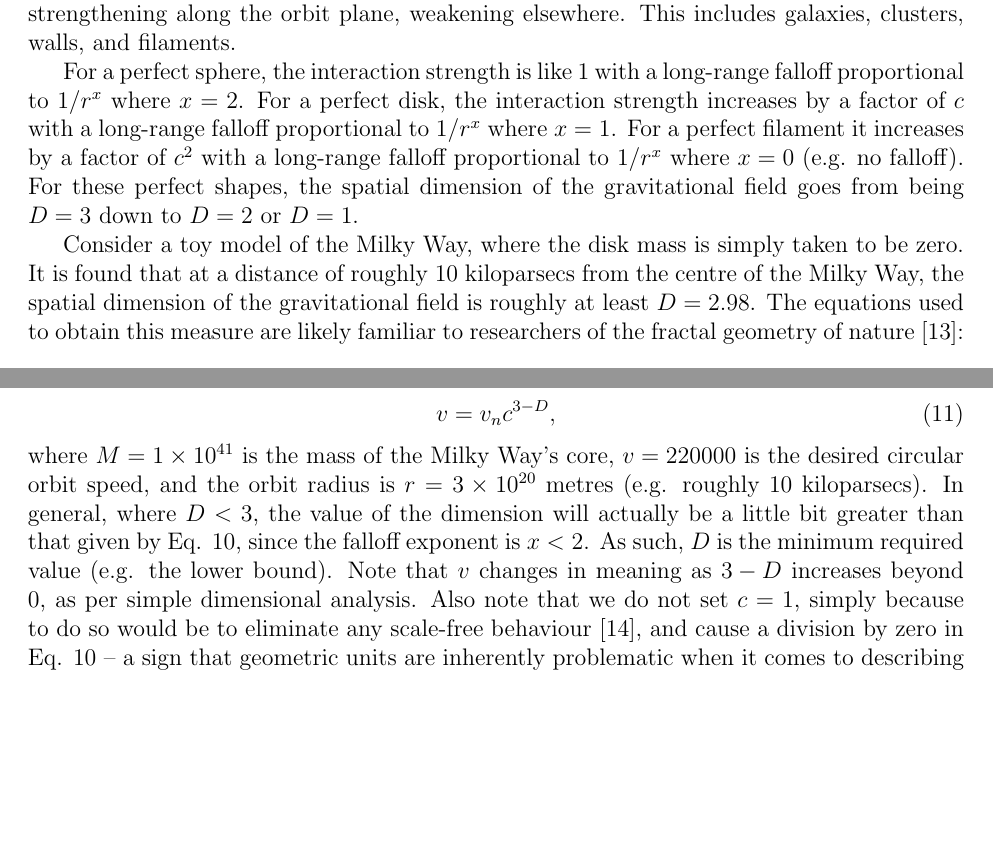
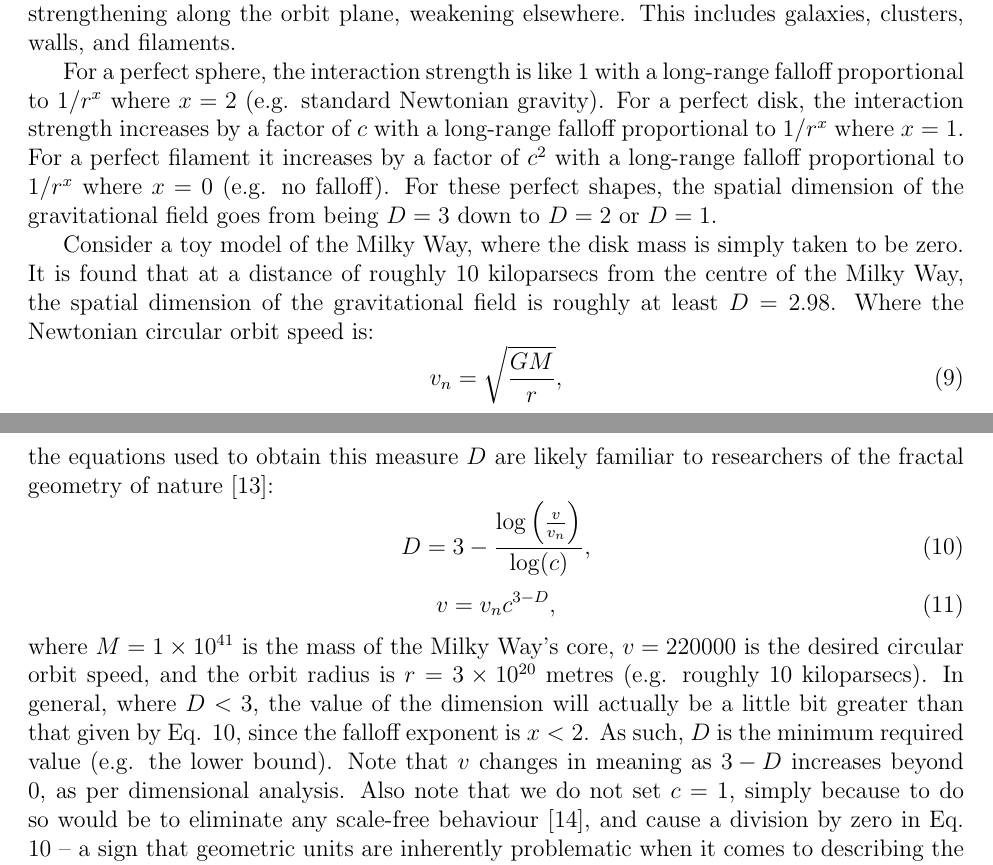
Before and after one commit to sjhalayka/papers, a LaTeX paper (anisotropic gravitation/bezier_escape.tex): two parts of pages 4 and 5 of 8, joined at a grey line, cut so that both start at the same text, the shorter picture padded with empty space. Compiled offline with pdfLaTeX.

Commit message:
Add files via upload

```diff
--- a/anisotropic gravitation/bezier_escape.tex
+++ b/anisotropic gravitation/bezier_escape.tex
@@ -217,19 +217,20 @@ With regard to the flat rotation curve found in galactic dynamics \cite{binney}:
 %In fact, gravitation is anisotropic for all gravitationally bound processes, for there is no such thing as a perfect spherically symmetric, isotropic, homogeneous process (not even a Schwarzschild black hole is perfectly spherically symmetric, because the event horizon is quantized).
 This includes galaxies, clusters, walls, and filaments.
 
-For a perfect sphere, the interaction strength is like $1$ with a long-range falloff proportional to $1/r^x$ where $x = 2$.
+For a perfect sphere, the interaction strength is like $1$ with a long-range falloff proportional to $1/r^x$ where $x = 2$ (e.g. standard Newtonian gravity).
 For a perfect disk, the interaction strength increases by a factor of $c$ with a long-range falloff proportional to $1/r^x$ where $x = 1$.
 For a perfect filament it increases by a factor of $c^2$ with a long-range falloff proportional to $1/r^x$ where $x = 0$ (e.g. no falloff).
 For these perfect shapes, the spatial dimension of the gravitational field goes from being $D = 3$ down to $D = 2$ or $D = 1$.
 
 Consider a toy model of the Milky Way, where the disk mass is simply taken to be zero.
 It is found that at a distance of roughly $10$ kiloparsecs from the centre of the Milky Way, the spatial dimension of the gravitational field is roughly at least $D = 2.98$.
-The equations used to obtain this measure are likely familiar to researchers of the fractal geometry of nature \cite{mandelbrot}:
+Where the Newtonian circular orbit speed is:
 \begin{equation}
 v_n = \sqrt{\frac{GM}{r}},
 \end{equation}
+the equations used to obtain this measure $D$ are likely familiar to researchers of the fractal geometry of nature \cite{mandelbrot}:
 \begin{equation}
-D = 3 - \frac{\log \left(\frac{v}{v_n} \right)}{\log(c)}
+D = 3 - \frac{\log \left(\frac{v}{v_n} \right)}{\log(c)},
 \end{equation}
 \begin{equation}
 v = v_n c^{3 - D},
@@ -237,7 +238,7 @@ v = v_n c^{3 - D},
 where $M = 1 \times 10^{41}$ is the mass of the Milky Way's core, $v = 220000$ is the desired circular orbit speed, and the orbit radius is $r = 3 \times 10^{20}$ metres (e.g. roughly $10$ kiloparsecs).
 In general, where $D < 3$, the value of the dimension will actually be a little bit greater than that given by Eq. 10, since the falloff exponent is $x < 2$.
 As such, $D$ is the minimum required value (e.g. the lower bound).
-Note that $v$ changes in meaning as ${3 - D}$ increases beyond $0$, as per simple dimensional analysis.
+Note that $v$ changes in meaning as ${3 - D}$ increases beyond $0$, as per dimensional analysis.
 Also note that we do not set $c = 1$, simply because to do so would be to eliminate any scale-free behaviour \cite{mm}, and cause a division by zero in Eq. 10 -- a sign that geometric units are inherently problematic when it comes to describing the scale-free reality.
 
 
```
Also changed, not shown: anisotropic gravitation/bezier_escape.pdf.
